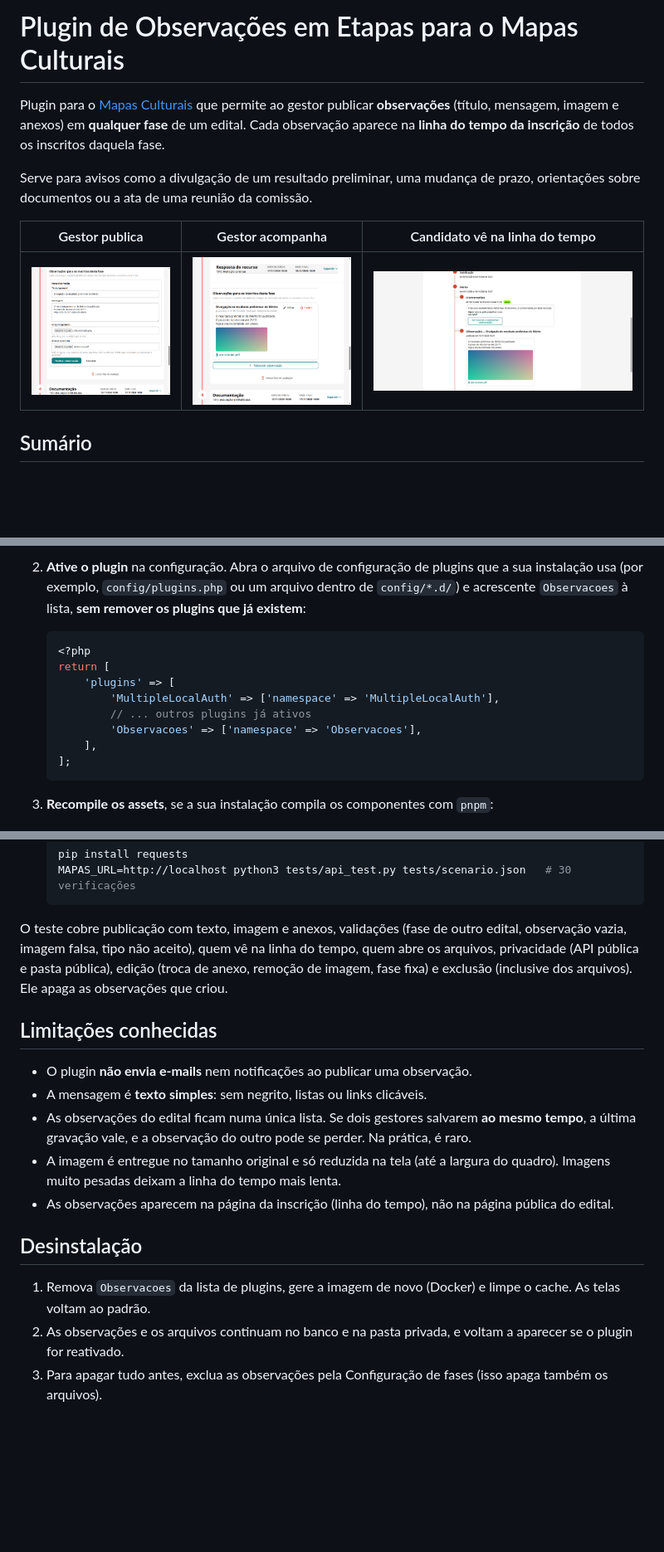
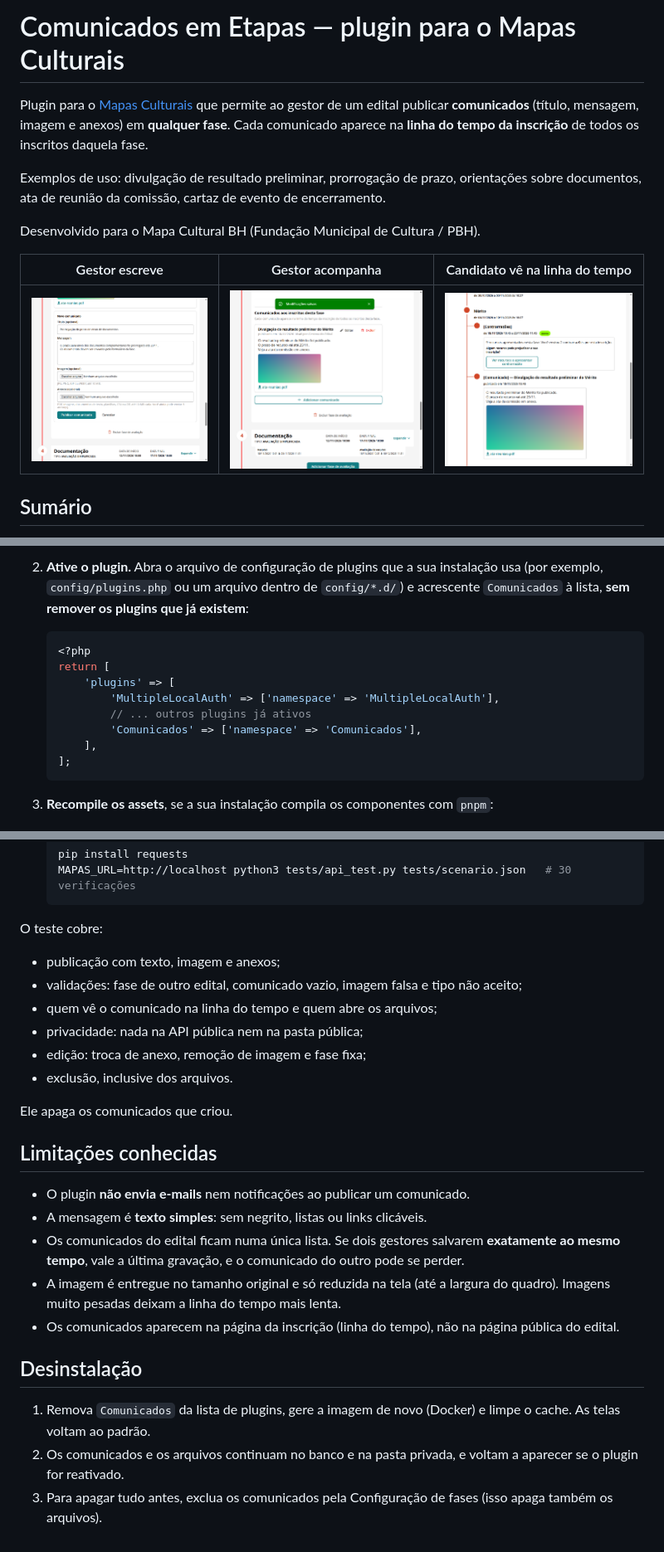
Before and after one commit to yanlfs08/mapas-plugin-comunicados-em-etapas, a Markdown page: README.md, 3 parts joined by grey strips. Shown at 83% size. Drawn GitHub-style; pictures changed too: docs/capturas/candidato-linha-do-tempo.png, docs/capturas/gestor-comunicado-publicado.png (added), docs/capturas/gestor-formulario.png; blank space fills up the shorter version.

````diff
--- a/README.md
+++ b/README.md
@@ -1,12 +1,14 @@
-# Plugin de Observações em Etapas para o Mapas Culturais
+# Comunicados em Etapas — plugin para o Mapas Culturais
 
-Plugin para o [Mapas Culturais](https://github.com/mapasculturais/mapasculturais) que permite ao gestor publicar **observações** (título, mensagem, imagem e anexos) em **qualquer fase** de um edital. Cada observação aparece na **linha do tempo da inscrição** de todos os inscritos daquela fase.
+Plugin para o [Mapas Culturais](https://github.com/mapasculturais/mapasculturais) que permite ao gestor de um edital publicar **comunicados** (título, mensagem, imagem e anexos) em **qualquer fase**. Cada comunicado aparece na **linha do tempo da inscrição** de todos os inscritos daquela fase.
 
-Serve para avisos como a divulgação de um resultado preliminar, uma mudança de prazo, orientações sobre documentos ou a ata de uma reunião da comissão.
+Exemplos de uso: divulgação de resultado preliminar, prorrogação de prazo, orientações sobre documentos, ata de reunião da comissão, cartaz de evento de encerramento.
 
-| Gestor publica | Gestor acompanha | Candidato vê na linha do tempo |
+Desenvolvido para o Mapa Cultural BH (Fundação Municipal de Cultura / PBH).
+
+| Gestor escreve | Gestor acompanha | Candidato vê na linha do tempo |
 |---|---|---|
-| ![Formulário](docs/capturas/gestor-formulario.png) | ![Observação publicada](docs/capturas/gestor-observacao-publicada.png) | ![Linha do tempo](docs/capturas/candidato-linha-do-tempo.png) |
+| ![Formulário de novo comunicado](docs/capturas/gestor-formulario.png) | ![Comunicado publicado](docs/capturas/gestor-comunicado-publicado.png) | ![Linha do tempo do candidato](docs/capturas/candidato-linha-do-tempo.png) |
 
 ## Sumário
 
@@ -79,6 +92,6 @@ O plugin precisa ficar na pasta `src/plugins/Observacoes` do Mapas. O nome da pa
    ```
 
-2. **Ative o plugin** na configuração. Abra o arquivo de configuração de plugins que a sua instalação usa (por exemplo, `config/plugins.php` ou um arquivo dentro de `config/*.d/`) e acrescente `Observacoes` à lista, **sem remover os plugins que já existem**:
+2. **Ative o plugin.** Abra o arquivo de configuração de plugins que a sua instalação usa (por exemplo, `config/plugins.php` ou um arquivo dentro de `config/*.d/`) e acrescente `Comunicados` à lista, **sem remover os plugins que já existem**:
 
    ```php
    <?php
@@ -86,7 +99,7 @@ O plugin precisa ficar na pasta `src/plugins/Observacoes` do Mapas. O nome da pa
        'plugins' => [
            'MultipleLocalAuth' => ['namespace' => 'MultipleLocalAuth'],
            // ... outros plugins já ativos
-           'Observacoes' => ['namespace' => 'Observacoes'],
+           'Comunicados' => ['namespace' => 'Comunicados'],
        ],
    ];
    ```
@@ -406,18 +437,26 @@ O teste roda contra um Mapas de **desenvolvimento** com login local (e-mail e se
    MAPAS_URL=http://localhost python3 tests/api_test.py tests/scenario.json   # 30 verificações
    ```
 
-O teste cobre publicação com texto, imagem e anexos, validações (fase de outro edital, observação vazia, imagem falsa, tipo não aceito), quem vê na linha do tempo, quem abre os arquivos, privacidade (API pública e pasta pública), edição (troca de anexo, remoção de imagem, fase fixa) e exclusão (inclusive dos arquivos). Ele apaga as observações que criou.
+O teste cobre:
+- publicação com texto, imagem e anexos;
+- validações: fase de outro edital, comunicado vazio, imagem falsa e tipo não aceito;
+- quem vê o comunicado na linha do tempo e quem abre os arquivos;
+- privacidade: nada na API pública nem na pasta pública;
+- edição: troca de anexo, remoção de imagem e fase fixa;
+- exclusão, inclusive dos arquivos.
+
+Ele apaga os comunicados que criou.
 
 ## Limitações conhecidas
 
-- O plugin **não envia e-mails** nem notificações ao publicar uma observação.
+- O plugin **não envia e-mails** nem notificações ao publicar um comunicado.
 - A mensagem é **texto simples**: sem negrito, listas ou links clicáveis.
-- As observações do edital ficam numa única lista. Se dois gestores salvarem **ao mesmo tempo**, a última gravação vale, e a observação do outro pode se perder. Na prática, é raro.
+- Os comunicados do edital ficam numa única lista. Se dois gestores salvarem **exatamente ao mesmo tempo**, vale a última gravação, e o comunicado do outro pode se perder.
 - A imagem é entregue no tamanho original e só reduzida na tela (até a largura do quadro). Imagens muito pesadas deixam a linha do tempo mais lenta.
-- As observações aparecem na página da inscrição (linha do tempo), não na página pública do edital.
+- Os comunicados aparecem na página da inscrição (linha do tempo), não na página pública do edital.
 
 ## Desinstalação
 
-1. Remova `Observacoes` da lista de plugins, gere a imagem de novo (Docker) e limpe o cache. As telas voltam ao padrão.
-2. As observações e os arquivos continuam no banco e na pasta privada, e voltam a aparecer se o plugin for reativado.
-3. Para apagar tudo antes, exclua as observações pela Configuração de fases (isso apaga também os arquivos).
+1. Remova `Comunicados` da lista de plugins, gere a imagem de novo (Docker) e limpe o cache. As telas voltam ao padrão.
+2. Os comunicados e os arquivos continuam no banco e na pasta privada, e voltam a aparecer se o plugin for reativado.
+3. Para apagar tudo antes, exclua os comunicados pela Configuração de fases (isso apaga também os arquivos).
````
Also changed, not shown: other parts of README.md (+108 -79 lines), CHANGELOG.md (+28 -4 lines), CLAUDE.md (+17 -16 lines), 14 other files.
